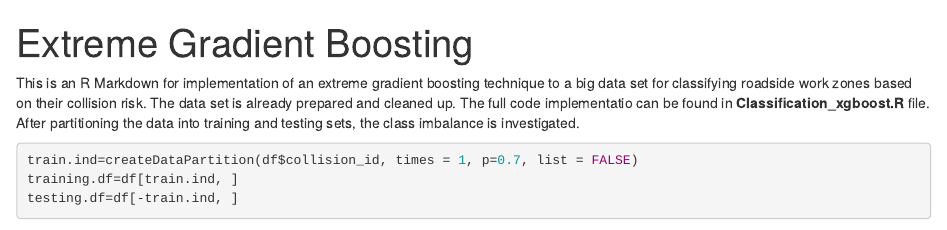
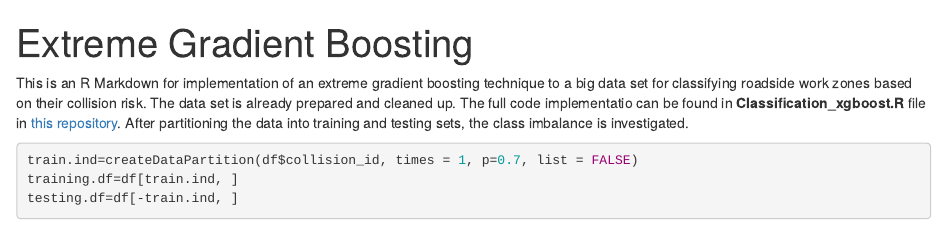
Before and after one commit to AmirAli-N/ExtremeGradientBoosting, an R Markdown document (Classification_xgBoost.Rmd): the page in a window 1100 px wide, from its top. Rendered offline with R 4.5, knitr and Pandoc, with nearby package versions; some code elsewhere in the file could not run offline.

Commit message:
repository added

```diff
--- a/Classification_xgBoost.Rmd
+++ b/Classification_xgBoost.Rmd
@@ -35,7 +35,7 @@ xgb.mod=readRDS("xgb_scaled.mod")
 This is an R Markdown for implementation of an extreme gradient boosting
 technique to a big data set for classifying roadside work zones based on
 their collision risk. The data set is already prepared and cleaned up.
-The full code implementatio can be found in **Classification_xgboost.R** file.
+The full code implementatio can be found in **Classification_xgboost.R** file in [this repository](https://github.com/AmirAli-N/ExtremeGradientBoosting).
 After partitioning the data into training and testing sets, the class
 imbalance is investigated.
 
```
Also changed, not shown: 1 other file.
